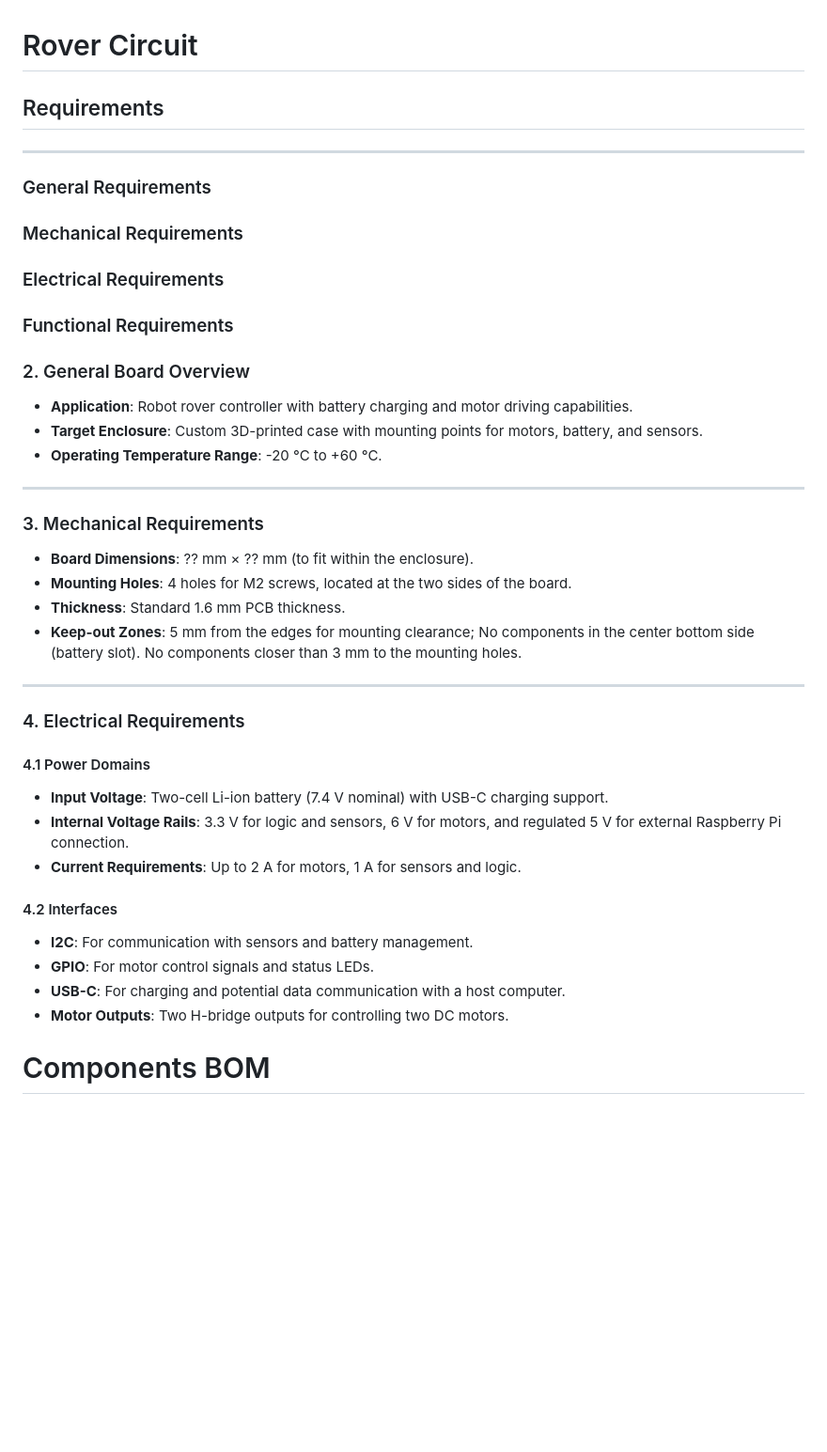
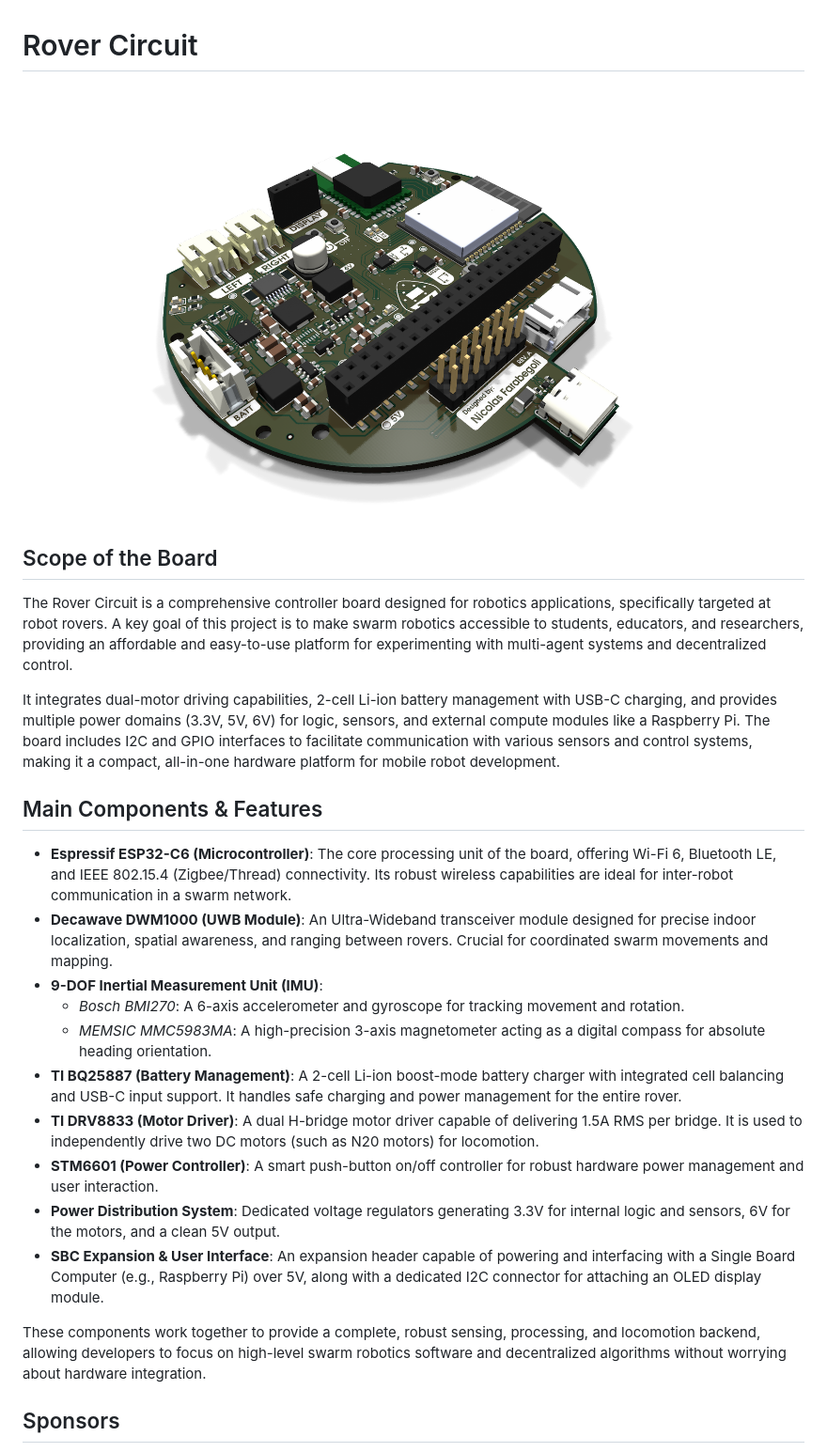
Before and after one commit to Project-Emerge/rover-circuit, a Markdown page: README.md, the part around one of its changes. Shown at 94% size. Drawn GitHub-style; pictures changed too: fig/3d_board.png (added); blank space fills up the shorter version.

Commit message:
docs: improve readme

```diff
--- a/README.md
+++ b/README.md
@@ -1,48 +1,27 @@
 # Rover Circuit
 
-## Requirements
+![3D View of the Board](fig/3d_board.png)
 
----
+## Scope of the Board
 
-### General Requirements
+The Rover Circuit is a comprehensive controller board designed for robotics applications, specifically targeted at robot rovers. A key goal of this project is to make swarm robotics accessible to students, educators, and researchers, providing an affordable and easy-to-use platform for experimenting with multi-agent systems and decentralized control.
 
-### Mechanical Requirements
+It integrates dual-motor driving capabilities, 2-cell Li-ion battery management with USB-C charging, and provides multiple power domains (3.3V, 5V, 6V) for logic, sensors, and external compute modules like a Raspberry Pi. The board includes I2C and GPIO interfaces to facilitate communication with various sensors and control systems, making it a compact, all-in-one hardware platform for mobile robot development.
 
-### Electrical Requirements
+## Main Components & Features
 
-### Functional Requirements
+* **Espressif ESP32-C6 (Microcontroller)**: The core processing unit of the board, offering Wi-Fi 6, Bluetooth LE, and IEEE 802.15.4 (Zigbee/Thread) connectivity. Its robust wireless capabilities are ideal for inter-robot communication in a swarm network.
+* **Decawave DWM1000 (UWB Module)**: An Ultra-Wideband transceiver module designed for precise indoor localization, spatial awareness, and ranging between rovers. Crucial for coordinated swarm movements and mapping.
+* **9-DOF Inertial Measurement Unit (IMU)**:
+  * *Bosch BMI270*: A 6-axis accelerometer and gyroscope for tracking movement and rotation.
+  * *MEMSIC MMC5983MA*: A high-precision 3-axis magnetometer acting as a digital compass for absolute heading orientation.
+* **TI BQ25887 (Battery Management)**: A 2-cell Li-ion boost-mode battery charger with integrated cell balancing and USB-C input support. It handles safe charging and power management for the entire rover.
+* **TI DRV8833 (Motor Driver)**: A dual H-bridge motor driver capable of delivering 1.5A RMS per bridge. It is used to independently drive two DC motors (such as N20 motors) for locomotion.
+* **STM6601 (Power Controller)**: A smart push-button on/off controller for robust hardware power management and user interaction.
+* **Power Distribution System**: Dedicated voltage regulators generating 3.3V for internal logic and sensors, 6V for the motors, and a clean 5V output.
+* **SBC Expansion & User Interface**: An expansion header capable of powering and interfacing with a Single Board Computer (e.g., Raspberry Pi) over 5V, along with a dedicated I2C connector for attaching an OLED display module.
 
+These components work together to provide a complete, robust sensing, processing, and locomotion backend, allowing developers to focus on high-level swarm robotics software and decentralized algorithms without worrying about hardware integration.
 
-### 2. General Board Overview
+## Sponsors
 
-* **Application**: Robot rover controller with battery charging and motor driving capabilities.
-* **Target Enclosure**: Custom 3D-printed case with mounting points for motors, battery, and sensors.
-* **Operating Temperature Range**: -20 °C to +60 °C.
-
----
-
-### 3. Mechanical Requirements
-
-* **Board Dimensions**: ?? mm × ?? mm (to fit within the enclosure).
-* **Mounting Holes**: 4 holes for M2 screws, located at the two sides of the board.
-* **Thickness**: Standard 1.6 mm PCB thickness.
-* **Keep-out Zones**: 5 mm from the edges for mounting clearance; No components in the center bottom side (battery slot). No components closer than 3 mm to the mounting holes.
-
----
-
-### 4. Electrical Requirements
-
-#### 4.1 Power Domains
-* **Input Voltage**: Two-cell Li-ion battery (7.4 V nominal) with USB-C charging support.
-* **Internal Voltage Rails**: 3.3 V for logic and sensors, 6 V for motors, and regulated 5 V for external Raspberry Pi connection.
-* **Current Requirements**: Up to 2 A for motors, 1 A for sensors and logic.
-
-#### 4.2 Interfaces
-* **I2C**: For communication with sensors and battery management.
-* **GPIO**: For motor control signals and status LEDs.
-* **USB-C**: For charging and potential data communication with a host computer.
-* **Motor Outputs**: Two H-bridge outputs for controlling two DC motors.
-
-# Components BOM
-
-
```
Also changed, not shown: other parts of README.md (+2 -46 lines), requirements.md (added, +42 -0 lines), 2 other files.
